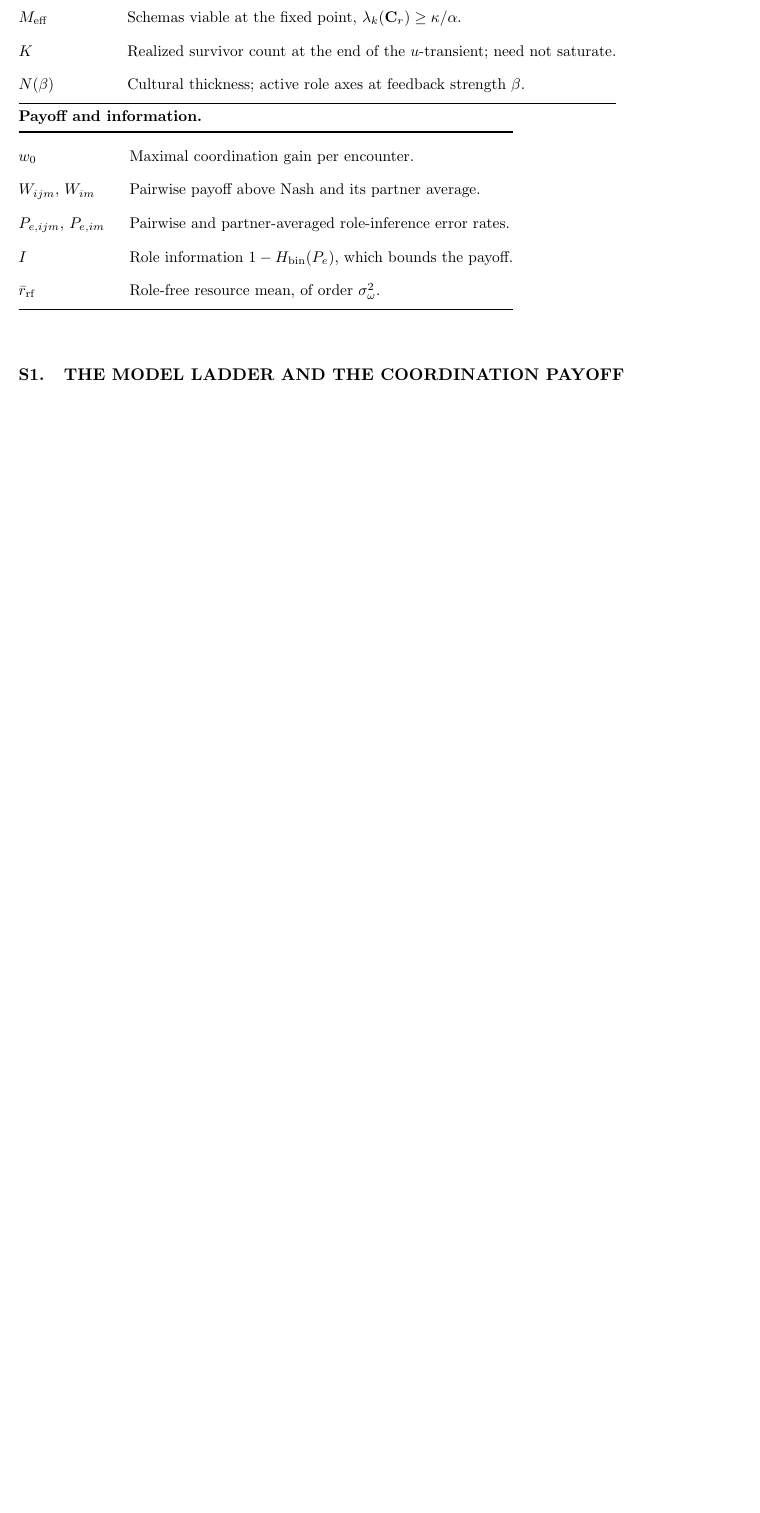
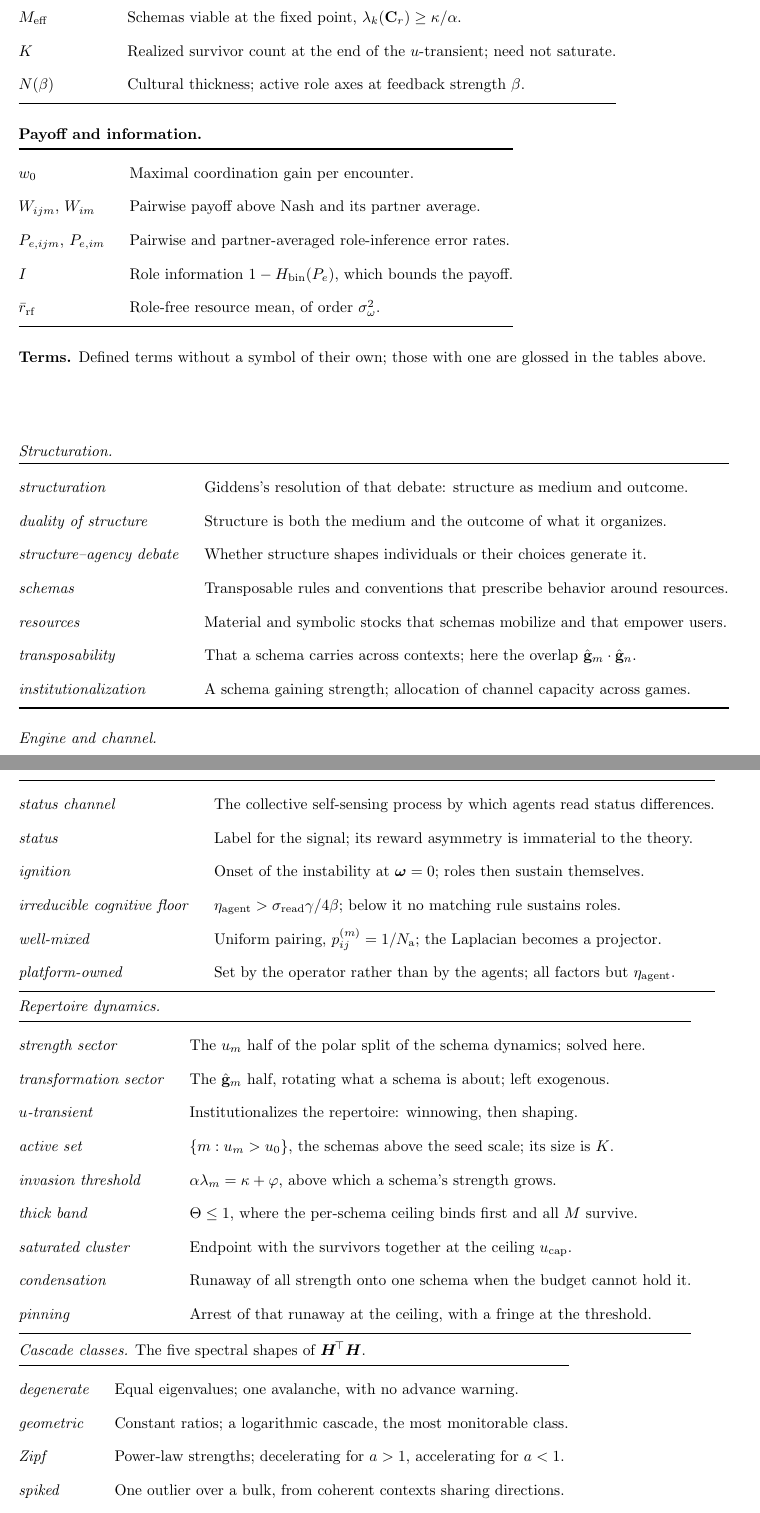
Before and after one commit to mptouzel/role_diff, a LaTeX paper (supplement.tex): part of page 5 of 25 before the commit and two parts of pages 5 and 6 of 27 after it, the two joined at a grey line, cut so that both start at the same text, the shorter picture padded with empty space. Compiled offline with pdfLaTeX.

Commit message:
Add a glossary of defined terms to the Supplement
31 terms with no symbol of their own, grouped as structuration, engine and
channel, repertoire dynamics, the five cascade classes, and matching rules and
memory modes. Terms already glossed through their symbol are left to the
notation tables.

Three defined terms had never been italicised -- invasion threshold,
transposability, ignition -- and are now marked at first use. For ignition that
is the definition rather than the literal first occurrence, which is the title.

Co-Authored-By: Claude Opus 5 <noreply@anthropic.com>
Claude-Session: https://claude.ai/code/session_0154AKmU8FerWsBJVRQ9s9Hz

```diff
--- a/supplement.tex
+++ b/supplement.tex
@@ -192,3 +192,62 @@ $W_{ijm}$, $W_{im}$ & Pairwise payoff above Nash and its partner average. \\
 $P_{e,ijm}$, $P_{e,im}$ & Pairwise and partner-averaged role-inference error rates. \\
 $I$ & Role information $1-H_{\mathrm{bin}}(P_e)$, which bounds the payoff. \\
 $\rrf$ & Role-free resource mean, of order $\sidn^2$. \\
+\bottomrule
+\end{tabular}
+
+}
+
+{\footnotesize
+
+\smallskip\noindent\textbf{Terms.} Defined terms without a symbol of their own; those with one are glossed in the tables above.\\[3pt]
+
+\smallskip\noindent\textit{Structuration.}\\[3pt]
+\begin{tabular}{@{}l@{\hspace{1.6em}}l@{}}
+\toprule
+\emph{structuration} & Giddens's resolution of that debate: structure as medium and outcome. \\
+\emph{duality of structure} & Structure is both the medium and the outcome of what it organizes. \\
+\emph{structure--agency debate} & Whether structure shapes individuals or their choices generate it. \\
+\emph{schemas} & Transposable rules and conventions that prescribe behavior around resources. \\
+\emph{resources} & Material and symbolic stocks that schemas mobilize and that empower users. \\
+\emph{transposability} & That a schema carries across contexts; here the overlap $\hat\g_m\cdot\hat\g_n$. \\
+\emph{institutionalization} & A schema gaining strength; allocation of channel capacity across games. \\
+\bottomrule
+\end{tabular}
+
+\smallskip\noindent\textit{Engine and channel.}\\[3pt]
+\begin{tabular}{@{}l@{\hspace{1.6em}}l@{}}
+\toprule
+\emph{status channel} & The collective self-sensing process by which agents read status differences. \\
+\emph{status} & Label for the signal; its reward asymmetry is immaterial to the theory. \\
+\emph{ignition} & Onset of the instability at $\w=0$; roles then sustain themselves. \\
+\emph{irreducible cognitive floor} & $\etaag>\sread\gamma/4\beta$; below it no matching rule sustains roles. \\
+\emph{well-mixed} & Uniform pairing, $p^{(m)}_{ij}=1/\Nag$; the Laplacian becomes a projector. \\
+\emph{platform-owned} & Set by the operator rather than by the agents; all factors but $\etaag$. \\
+\bottomrule
+\end{tabular}
+
+\smallskip\noindent\textit{Repertoire dynamics.}\\[3pt]
+\begin{tabular}{@{}l@{\hspace{1.6em}}l@{}}
+\toprule
+\emph{strength sector} & The $u_m$ half of the polar split of the schema dynamics; solved here. \\
+\emph{transformation sector} & The $\hat\g_m$ half, rotating what a schema is about; left exogenous. \\
+\emph{$u$-transient} & Institutionalizes the repertoire: winnowing, then shaping. \\
+\emph{active set} & $\{m:u_m>u_0\}$, the schemas above the seed scale; its size is $K$. \\
+\emph{invasion threshold} & $\alpha\lambda_m=\kappa+\varphi$, above which a schema's strength grows. \\
+\emph{thick band} & $\Theta\le1$, where the per-schema ceiling binds first and all $M$ survive. \\
+\emph{saturated cluster} & Endpoint with the survivors together at the ceiling $u_{\mathrm{cap}}$. \\
+\emph{condensation} & Runaway of all strength onto one schema when the budget cannot hold it. \\
+\emph{pinning} & Arrest of that runaway at the ceiling, with a fringe at the threshold. \\
+\bottomrule
+\end{tabular}
+
+\smallskip\noindent\textit{Cascade classes.} The five spectral shapes of $\bm H^{\!\top}\bm H$.\\[3pt]
+\begin{tabular}{@{}l@{\hspace{1.6em}}l@{}}
+\toprule
+\emph{degenerate} & Equal eigenvalues; one avalanche, with no advance warning. \\
+\emph{geometric} & Constant ratios; a logarithmic cascade, the most monitorable class. \\
+\emph{Zipf} & Power-law strengths; decelerating for $a>1$, accelerating for $a<1$. \\
+\emph{spiked} & One outlier over a bulk, from coherent contexts sharing directions. \\
+\emph{random} & Mar\v{c}enko--Pastur bulk; quiet, then a burst at the upper edge. \\
+\bottomrule
+\end{tabular}
```
Also changed, not shown: main.tex (+1 -1 lines), main.pdf, supplement.pdf, supplement.tex (10 more changed lines).
